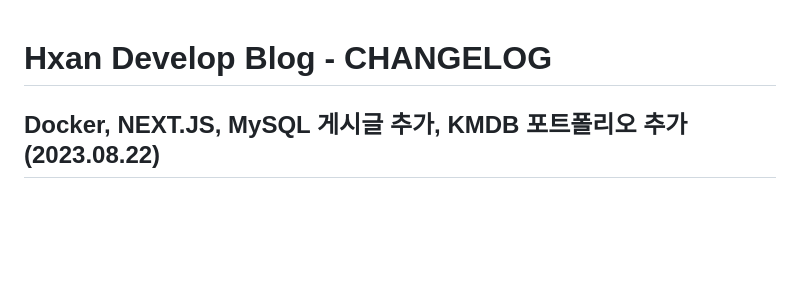
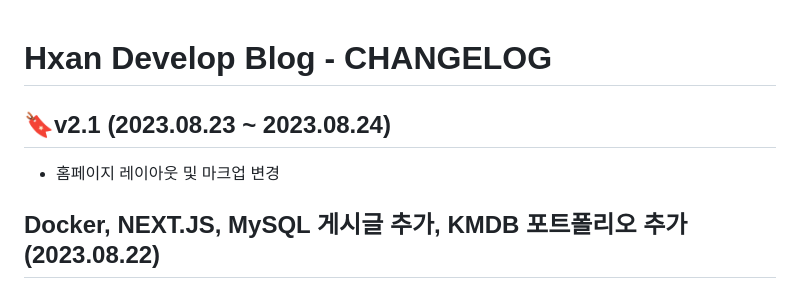
Before and after one commit to Hansan529/Blog, a Markdown page: CHANGELOG.md, the part around the change. GitHub-like rendering; blank space fills up the shorter version.

Commit message:
docs: v2.1 로그 추가

```diff
--- a/CHANGELOG.md
+++ b/CHANGELOG.md
@@ -1,4 +1,8 @@
 # Hxan Develop Blog - CHANGELOG
+
+## 🔖v2.1 (2023.08.23 ~ 2023.08.24)
+
+- 홈페이지 레이아웃 및 마크업 변경
 
 ## Docker, NEXT.JS, MySQL 게시글 추가, KMDB 포트폴리오 추가 (2023.08.22)
 
```
